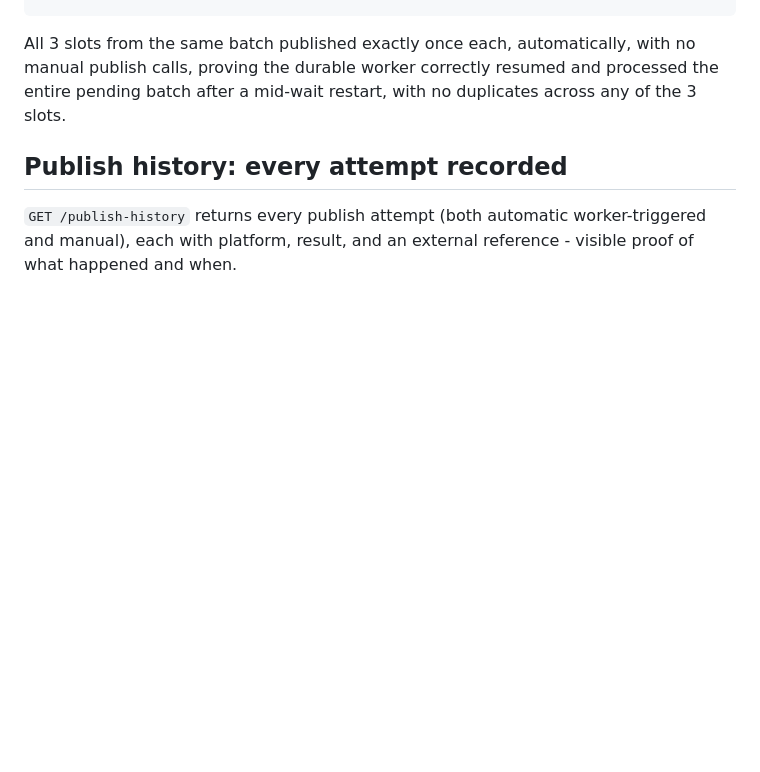
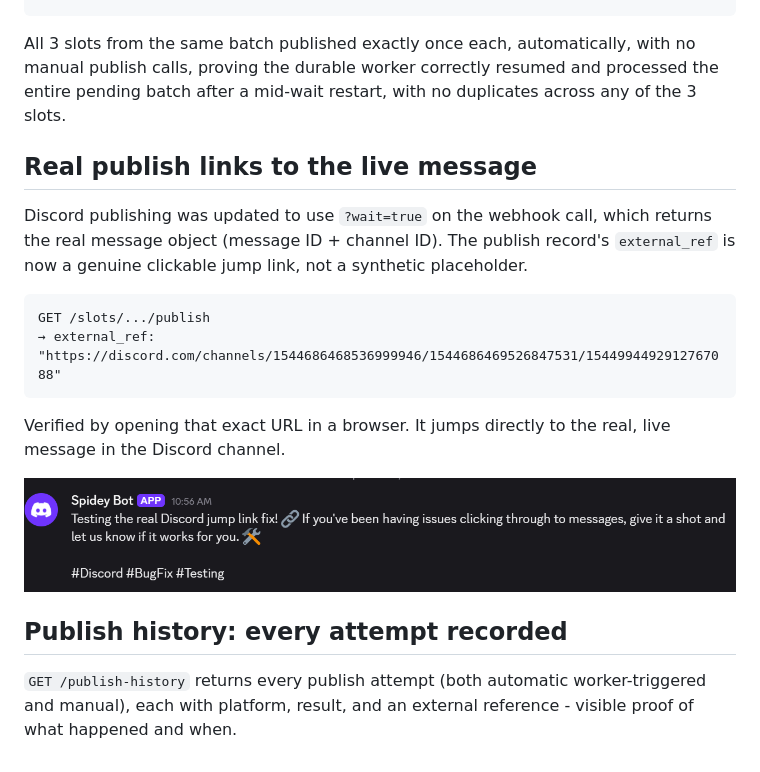
Before and after one commit to alicmerjem/flyrank-capstone-social-studio, a Markdown page: EVIDENCE.md, the part around the change. Rendered like a GitHub page; pictures changed too: image-2.png (added); blank space fills up the shorter version.

````diff
--- a/EVIDENCE.md
+++ b/EVIDENCE.md
@@ -96,5 +96,16 @@ slot_id                              platform  result  created_at
 
 All 3 slots from the same batch published exactly once each, automatically, with no manual publish calls, proving the durable worker correctly resumed and processed the entire pending batch after a mid-wait restart, with no duplicates across any of the 3 slots.
 
+## Real publish links to the live message
+Discord publishing was updated to use `?wait=true` on the webhook call, which returns the real message object (message ID + channel ID). The publish record's `external_ref` is now a genuine clickable jump link, not a synthetic placeholder.
+```
+GET /slots/.../publish
+→ external_ref: "https://discord.com/channels/1544686468536999946/1544686469526847531/1544994492912767088"
+```
+
+Verified by opening that exact URL in a browser. It jumps directly to the real, live message in the Discord channel.
+
+![proof](image-2.png)
+
 ## Publish history: every attempt recorded
 `GET /publish-history` returns every publish attempt (both automatic worker-triggered and manual), each with platform, result, and an external reference - visible proof of what happened and when.
````
